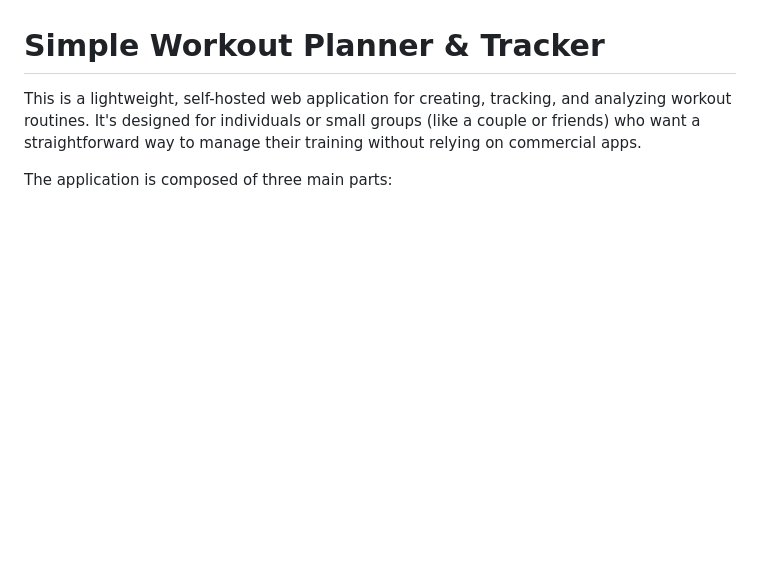
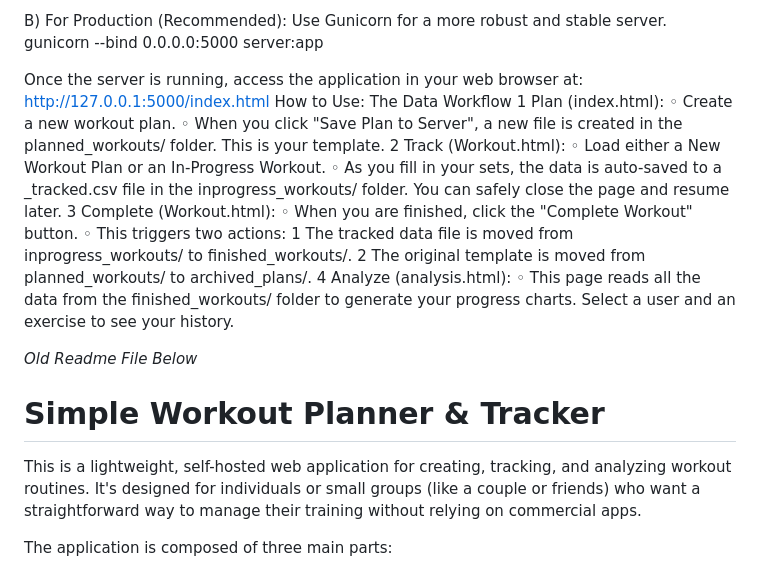
Before and after one commit to zeekey85/workoutapp, a Markdown page: README.md, the part around the change printed below. GitHub-like rendering; blank space fills up the shorter version.

```diff
--- a/README.md
+++ b/README.md
@@ -7,3 +69,31 @@ Here is the AI Readme Output:
+B) For Production (Recommended): Use Gunicorn for a more robust and stable server.
+gunicorn --bind 0.0.0.0:5000 server:app
+
+Once the server is running, access the application in your web browser at: http://127.0.0.1:5000/index.html
+How to Use: The Data Workflow
+	1	Plan (index.html):
+	◦	Create a new workout plan.
+	◦	When you click "Save Plan to Server", a new file is created in the planned_workouts/ folder. This is your template.
+	2	Track (Workout.html):
+	◦	Load either a New Workout Plan or an In-Progress Workout.
+	◦	As you fill in your sets, the data is auto-saved to a _tracked.csv file in the inprogress_workouts/ folder. You can safely close the page and resume later.
+	3	Complete (Workout.html):
+	◦	When you are finished, click the "Complete Workout" button.
+	◦	This triggers two actions:
+	1	The tracked data file is moved from inprogress_workouts/ to finished_workouts/.
+	2	The original template is moved from planned_workouts/ to archived_plans/.
+	4	Analyze (analysis.html):
+	◦	This page reads all the data from the finished_workouts/ folder to generate your progress charts. Select a user and an exercise to see your history.
+
+
+
+
+
+
+
+
+
+*Old Readme File Below*
 # Simple Workout Planner & Tracker
 
 This is a lightweight, self-hosted web application for creating, tracking, and analyzing workout routines. It's designed for individuals or small groups (like a couple or friends) who want a straightforward way to manage their training without relying on commercial apps.
```
Also changed, not shown: other parts of README.md (+62 -0 lines).
